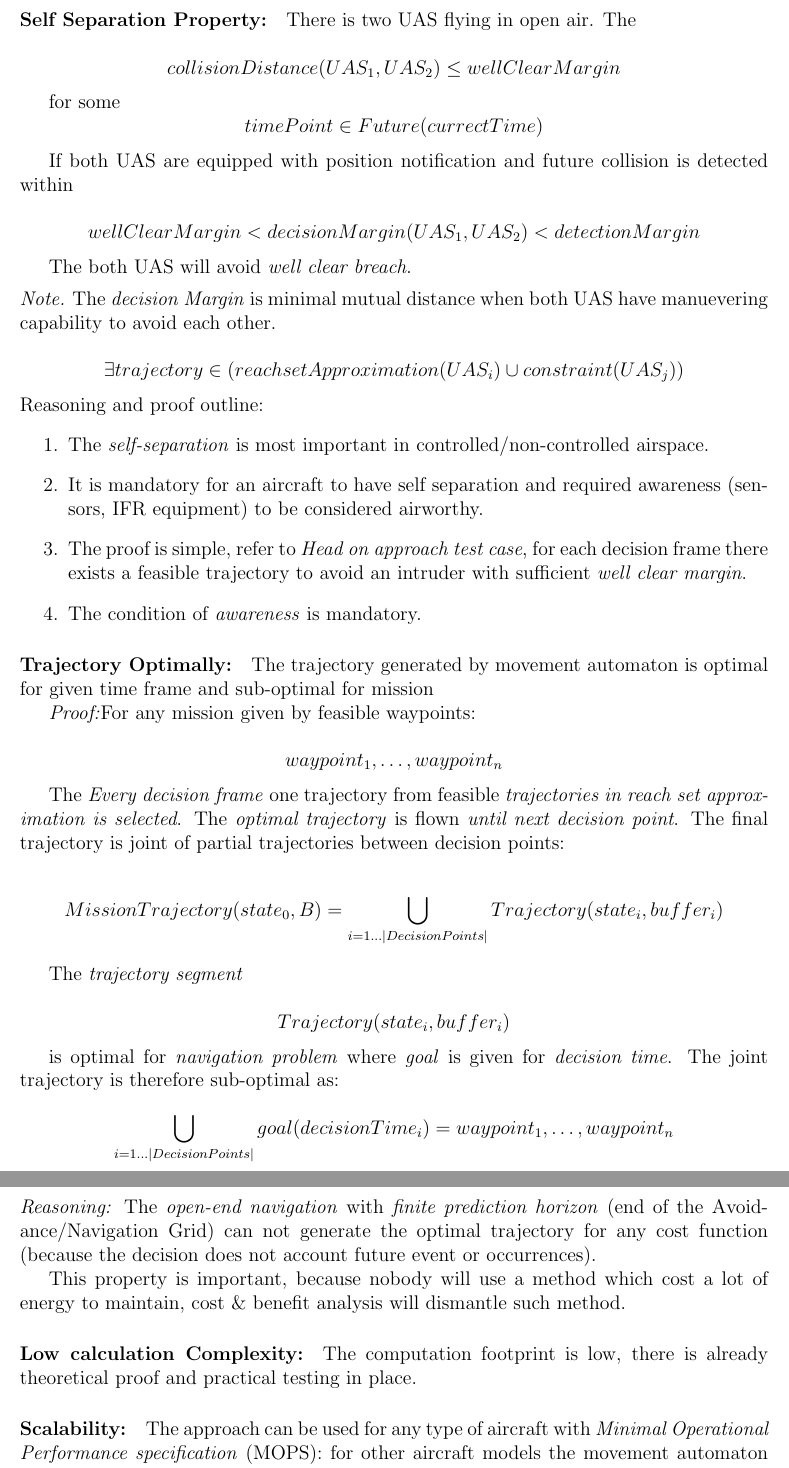
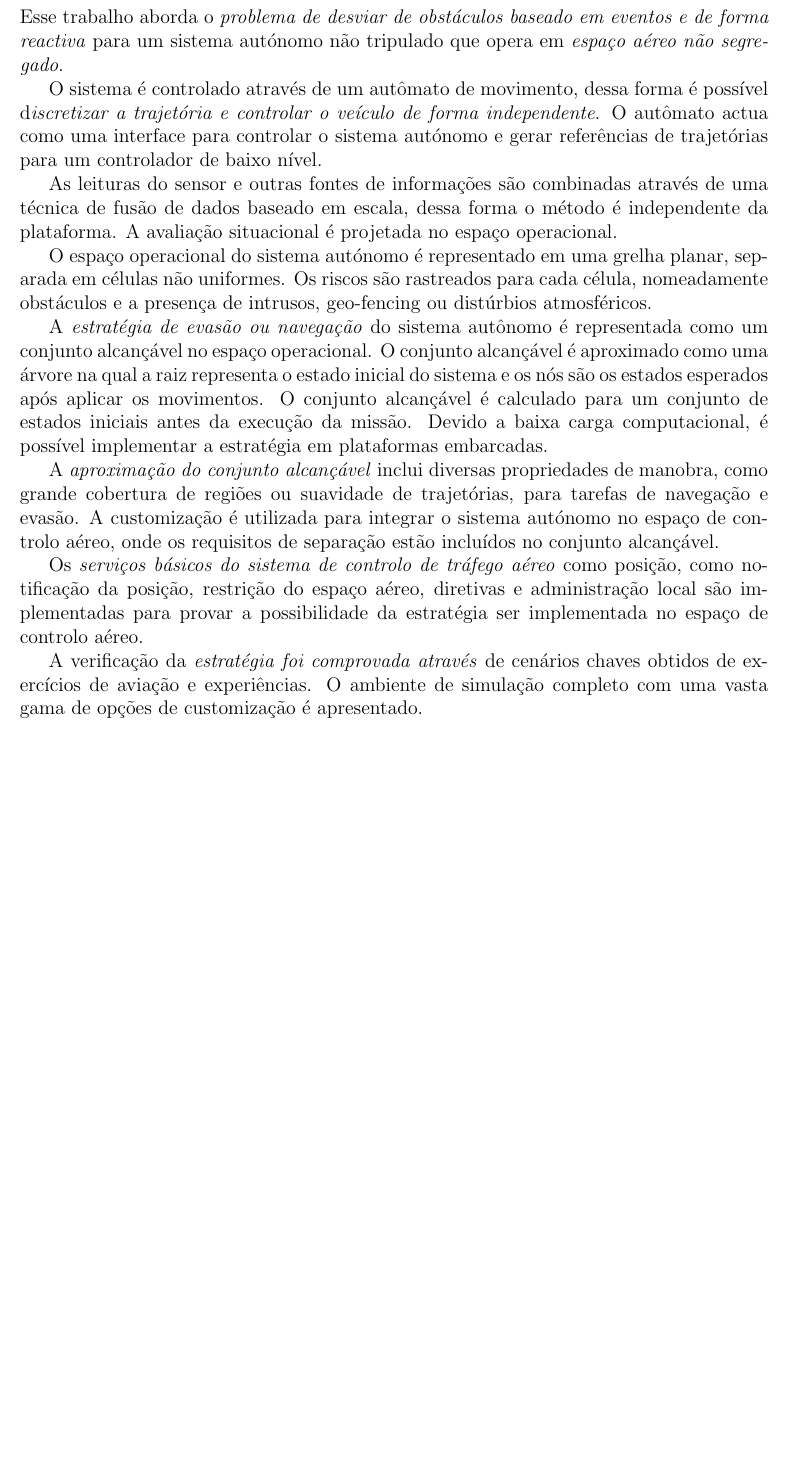
Before and after one commit to logomo/-Thesis-WIP-document-for-faster-compiling, a LaTeX document (main.tex, which reads body.tex): two parts of pages 1 and 2 of 3 before the commit and part of the page after it, the two joined at a grey line, cut at the place of the change, the shorter picture padded with empty space. Compiled offline with LaTeX, dvips and Ghostscript.

Commit message:
[TASK] Abstract/Resumo in portugese

```diff
--- a/body.tex
+++ b/body.tex
@@ -6,76 +6,20 @@
 %--------------
 %- COPY START -
 %--------------
-\paragraph{Self Separation Property:} There is two UAS flying in open air. The
+\noindent Esse trabalho aborda o \textit{problema de desviar de obstáculos baseado em eventos e de forma reactiva} para um sistema autónomo não tripulado que opera em \textit{espaço aéreo não segregado}.
 
-\begin{equation*}
-    collision Distance (UAS_1,UAS_2) \le well Clear Margin
-\end{equation*}
+O sistema é controlado através de um autômato de movimento, dessa forma é possível d\textit{iscretizar a trajetória e controlar o veículo de forma independente}. O autômato actua como uma interface  para controlar o sistema autónomo e gerar referências de trajetórias para um controlador de baixo nível.
 
-for some
-\begin{equation*}
-    time Point \in Future(currect Time)
-\end{equation*}
+As leituras do sensor e outras fontes de informações são combinadas através de uma técnica de fusão de dados baseado em escala, dessa forma o método é independente da plataforma. A avaliação situacional é projetada no espaço operacional.
 
 
-If both UAS are equipped with position notification and future collision is detected within
+O espaço operacional do sistema autónomo é representado em uma grelha planar, separada em células não uniformes. Os riscos são rastreados para cada célula, nomeadamente obstáculos e a presença de intrusos, geo-fencing ou distúrbios atmosféricos.
 
-\begin{equation*}
-    well Clear Margin < decision Margin(UAS_1,UAS_2) < detection Margin
-\end{equation*}
 
-The both UAS will avoid \emph{well clear breach}.
-\begin{note}
-    The \emph{decision Margin} is minimal mutual distance when both UAS have manuevering capability to avoid each other.
+A\textit{ estratégia de evasão ou navegação} do sistema autônomo é representada como um conjunto alcançável no espaço operacional. O conjunto alcançável é aproximado como uma árvore na qual a raiz representa o estado inicial do sistema e os nós são os estados esperados após aplicar os movimentos. O conjunto alcançável é calculado para um conjunto de estados iniciais antes da execução da missão. Devido a baixa carga computacional, é possível implementar a estratégia em plataformas embarcadas.
 
-    \begin{equation*}
-        \exists trajectory \in \left(reach set Approximation(UAS_i) \cup constraint(UAS_j) \right)
-    \end{equation*}
-\end{note}
+A \textit{aproximação do conjunto alcançável} inclui diversas propriedades de manobra, como grande cobertura de regiões ou suavidade de trajetórias, para tarefas de navegação e evasão. A customização é utilizada para integrar o sistema autónomo no espaço de controlo aéreo, onde os requisitos de separação estão incluídos no conjunto alcançável.
 
-\noindent Reasoning and proof outline:
-\begin{enumerate}
-    \item The \emph{self-separation} is most important in controlled/non-controlled airspace.
+Os \textit{serviços básicos do sistema de controlo de tráfego aéreo} como posição, como notificação da posição, restrição do espaço aéreo, diretivas e administração local são implementadas para provar a possibilidade da estratégia ser implementada no espaço de controlo aéreo.
 
-    \item It is mandatory for an aircraft to have self separation and required awareness (sensors, IFR equipment) to be considered airworthy.
 
-    \item The proof is simple, refer to \emph{Head on approach test case}, for each decision frame there exists a feasible trajectory to avoid an intruder with sufficient \emph{well clear margin}.
-
-    \item The condition of \emph{awareness} is mandatory.
-\end{enumerate}
-
-\paragraph{Trajectory Optimally:}  The trajectory generated by movement automaton is optimal for given time frame and sub-optimal for mission
-
-\emph{Proof:}For any mission given by feasible waypoints:
-
-\begin{equation*}
-    waypoint_1, \dots, waypoint_n
-\end{equation*}
-
-The \emph{Every decision frame} one trajectory from feasible \emph{trajectories in reach set approximation is selected}. The \emph{optimal trajectory} is flown \emph{until next decision point}. The final trajectory is joint of partial trajectories between decision points:
-
-\begin{equation*}
-    Mission Trajectory(state_0,B) = \bigcup_{i=1\dots|Decision Points|} Trajectory(state_i,buffer_i)
-\end{equation*}
-
-The \emph{trajectory segment}
-
-\begin{equation*}
-    Trajectory(state_i,buffer_i)
-\end{equation*}
-
-is optimal  for \emph{navigation problem} where \emph{goal} is given for \emph{decision time}. The joint trajectory is therefore sub-optimal as:
-
-\begin{equation*}
-    \bigcup_{i=1\dots|Decision Points|}goal(decision Time _i)  = waypoint_1, \dots, waypoint_n
-\end{equation*}
-
-\noindent \emph{Reasoning:} The \emph{open-end navigation} with \emph{finite prediction horizon} (end of the Avoidance/Navigation Grid) can not generate the optimal trajectory for any cost function (because the decision does not account future event or occurrences).
-
-This property is important, because nobody will use a method which cost a lot of energy to maintain, cost \& benefit analysis will dismantle such method.
-
-\paragraph{Low calculation Complexity:} The computation footprint is low, there is already theoretical proof and practical testing in place.
-
-\paragraph{Scalability:} The approach can be used for any type of aircraft with \emph{Minimal Operational Performance specification} (MOPS): for other aircraft models the movement automaton generates reference trajectory, the approach is scalable in terms of:
-\begin{itemize}
-    \item Avoidance grid scaling - active sensor/operational space
@@ -111 +26 @@ This property is important, because nobody will use a method which cost a lot of
-        \item Private airspace
+A verificação da \textit{estratégia foi comprovada através} de cenários chaves obtidos de exercícios de  aviação e experiências. O ambiente de simulação completo com uma vasta gama de opções de customização é apresentado.
```
Also changed, not shown: body.tex (60 more changed lines).
